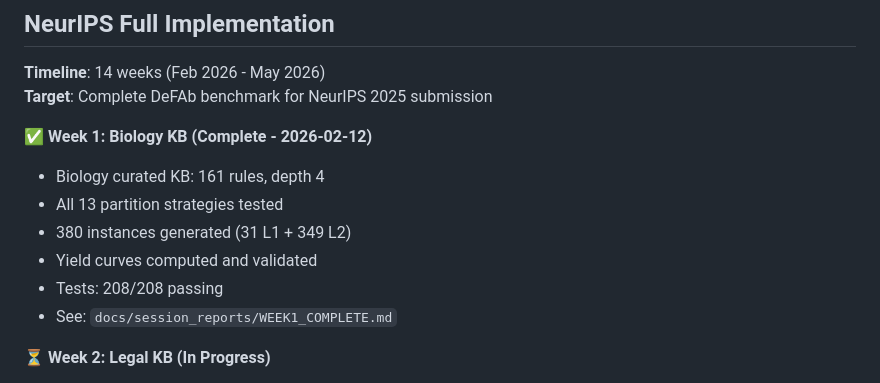
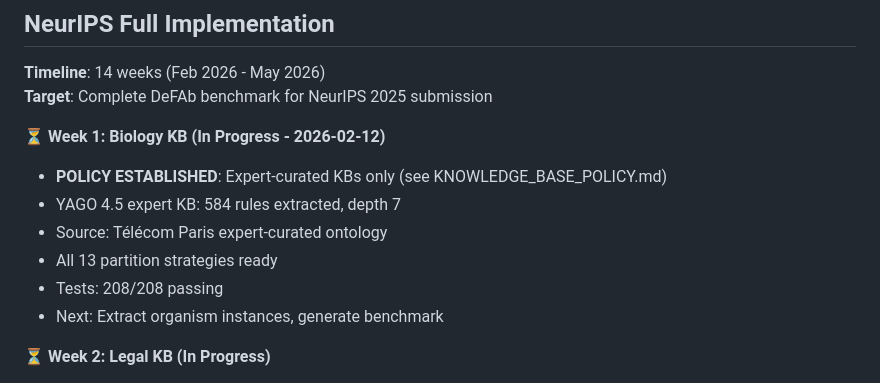
Before and after one commit to PatrickAllenCooper/blanc, a Markdown page: README.md, the part around the change. Drawn GitHub-style.

```diff
--- a/README.md
+++ b/README.md
@@ -101,13 +101,13 @@ kb_asp.load(theory)
 **Timeline**: 14 weeks (Feb 2026 - May 2026)
 **Target**: Complete DeFAb benchmark for NeurIPS 2025 submission
 
-✅ **Week 1: Biology KB (Complete - 2026-02-12)**
-- Biology curated KB: 161 rules, depth 4
-- All 13 partition strategies tested
-- 380 instances generated (31 L1 + 349 L2)
-- Yield curves computed and validated
+⏳ **Week 1: Biology KB (In Progress - 2026-02-12)**
+- **POLICY ESTABLISHED**: Expert-curated KBs only (see KNOWLEDGE_BASE_POLICY.md)
+- YAGO 4.5 expert KB: 584 rules extracted, depth 7
+- Source: Télécom Paris expert-curated ontology
+- All 13 partition strategies ready
 - Tests: 208/208 passing
-- See: `docs/session_reports/WEEK1_COMPLETE.md`
+- Next: Extract organism instances, generate benchmark
 
 ⏳ **Week 2: Legal KB (In Progress)**
 - Extract from TaxKB
```
Also changed, not shown: Guidance_Documents/Phase3_Complete.md (+16 -7 lines), KNOWLEDGE_BASE_POLICY.md (added, +270 -0 lines).
